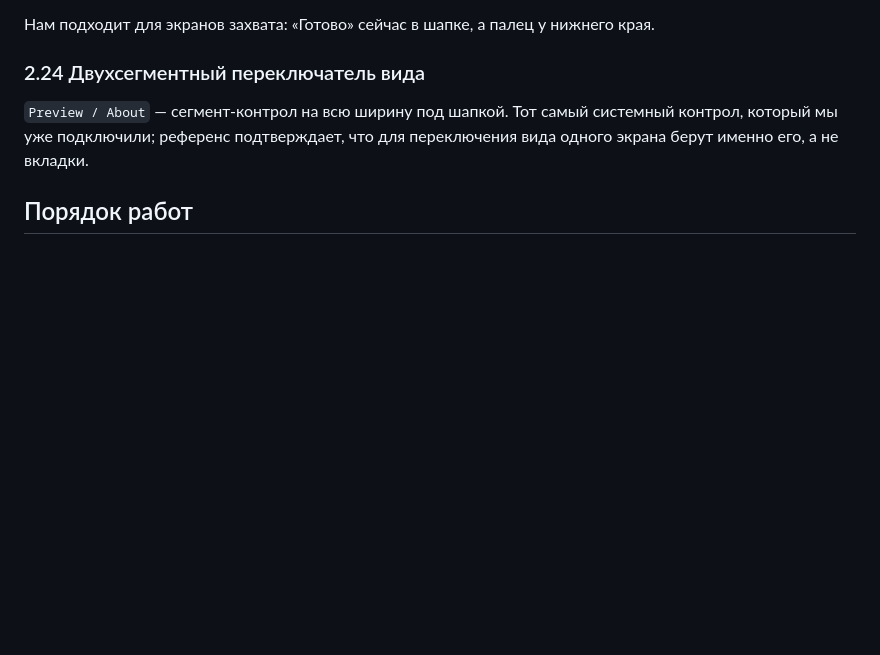
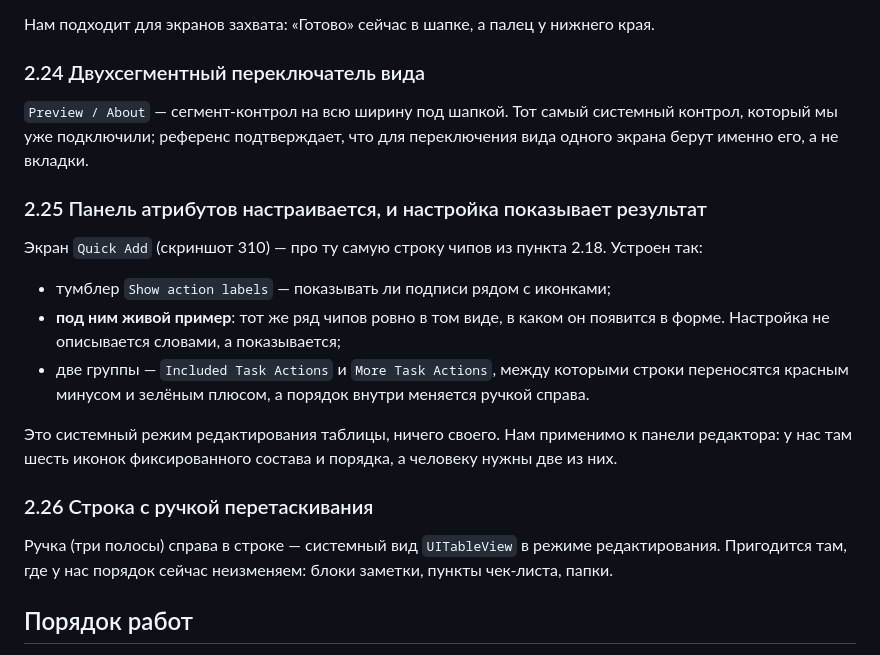
Before and after one commit to egorovdnikita/task-tracker, a Markdown page: docs/UI-REVAMP.md, the part around one of its changes. Rendered like a GitHub page; blank space fills up the shorter version.

```diff
--- a/docs/UI-REVAMP.md
+++ b/docs/UI-REVAMP.md
@@ -321,6 +366,28 @@ FAB в референсе — **сплошной круг брендового
 системный контрол, который мы уже подключили; референс подтверждает, что для
 переключения вида одного экрана берут именно его, а не вкладки.
 
+### 2.25 Панель атрибутов настраивается, и настройка показывает результат
+
+Экран `Quick Add` (скриншот 310) — про ту самую строку чипов из пункта 2.18.
+Устроен так:
+
+- тумблер `Show action labels` — показывать ли подписи рядом с иконками;
+- **под ним живой пример**: тот же ряд чипов ровно в том виде, в каком он
+  появится в форме. Настройка не описывается словами, а показывается;
+- две группы — `Included Task Actions` и `More Task Actions`, между которыми
+  строки переносятся красным минусом и зелёным плюсом, а порядок внутри
+  меняется ручкой справа.
+
+Это системный режим редактирования таблицы, ничего своего. Нам применимо к
+панели редактора: у нас там шесть иконок фиксированного состава и порядка, а
+человеку нужны две из них.
+
+### 2.26 Строка с ручкой перетаскивания
+
+Ручка (три полосы) справа в строке — системный вид `UITableView` в режиме
+редактирования. Пригодится там, где у нас порядок сейчас неизменяем: блоки
+заметки, пункты чек-листа, папки.
+
 ## Порядок работ
 
 1. Дефекты 1.1 и 1.2 — приложение без них нерабочее.
```
Also changed, not shown: other parts of docs/UI-REVAMP.md (+47 -2 lines).
